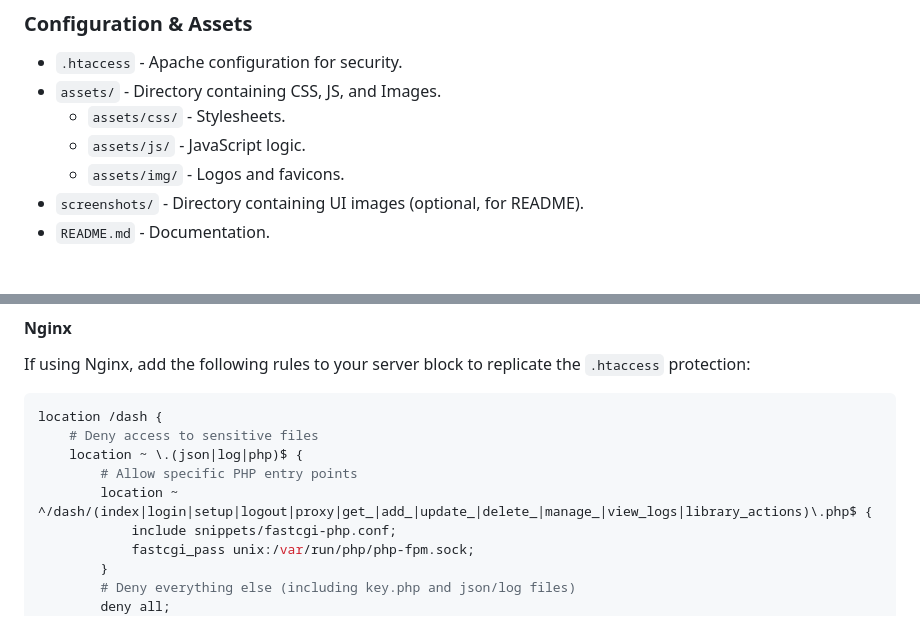
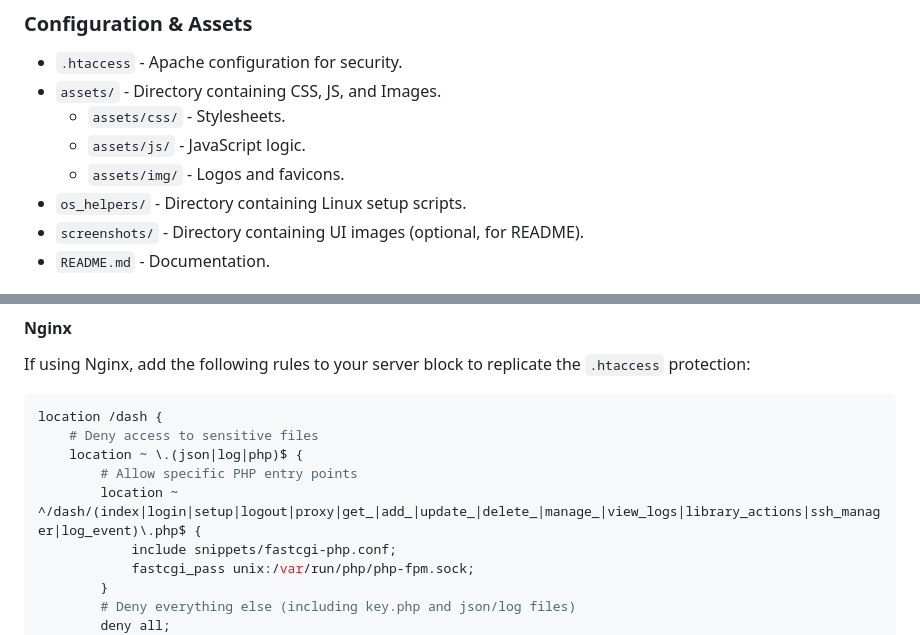
Before and after one commit to Tophicles/dash, a Markdown page: DEPLOYMENT.md, 2 parts joined by grey strips. Drawn GitHub-style.

```diff
--- a/DEPLOYMENT.md
+++ b/DEPLOYMENT.md
@@ -37,6 +37,7 @@ This guide outlines the files required and the steps needed to deploy the MultiD
     *   `assets/css/` - Stylesheets.
     *   `assets/js/` - JavaScript logic.
     *   `assets/img/` - Logos and favicons.
+*   `os_helpers/` - Directory containing Linux setup scripts.
 *   `screenshots/` - Directory containing UI images (optional, for README).
 *   `README.md` - Documentation.
 
@@ -85,7 +86,7 @@ location /dash {
     # Deny access to sensitive files
     location ~ \.(json|log|php)$ {
         # Allow specific PHP entry points
-        location ~ ^/dash/(index|login|setup|logout|proxy|get_|add_|update_|delete_|manage_|view_logs|library_actions)\.php$ {
+        location ~ ^/dash/(index|login|setup|logout|proxy|get_|add_|update_|delete_|manage_|view_logs|library_actions|ssh_manager|log_event)\.php$ {
             include snippets/fastcgi-php.conf;
             fastcgi_pass unix:/var/run/php/php-fpm.sock;
         }
```
Also changed, not shown: README.md (+26 -10 lines).
